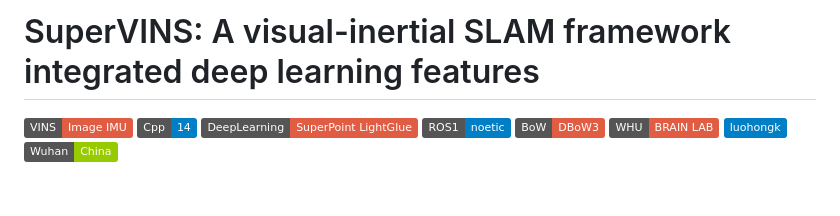
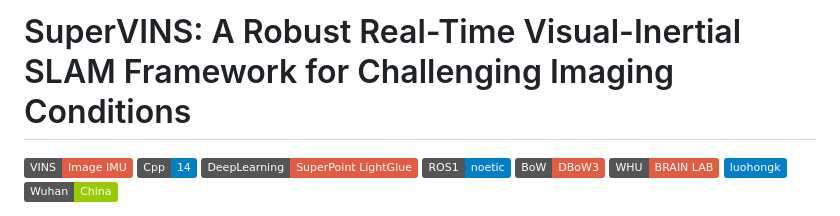
Before and after one commit to luohongk/SuperVINS, a Markdown page: README.md, the part around the change. Drawn GitHub-style; badges without logos; blank space fills up the shorter version.

Commit message:
change title

```diff
--- a/README.md
+++ b/README.md
@@ -7,7 +7,7 @@
  * Hongkun Luo
 -->
 
-# SuperVINS: A visual-inertial SLAM framework integrated deep learning features
+# SuperVINS: A Robust Real-Time Visual-Inertial SLAM Framework for Challenging Imaging Conditions
 
 ![Static Badge](https://img.shields.io/badge/VINS-Image_IMU-red) ![Static Badge](https://img.shields.io/badge/Cpp-14-blue) ![Static Badge](https://img.shields.io/badge/DeepLearning-SuperPoint_LightGlue-red) ![Static Badge](https://img.shields.io/badge/ROS1-noetic-blue) ![Static Badge](https://img.shields.io/badge/BoW-DBoW3-red) ![Static Badge](https://img.shields.io/badge/WHU-BRAIN_LAB-red) ![Static Badge](https://img.shields.io/badge/luohongk-blue) ![Static Badge](https://img.shields.io/badge/Wuhan-China-green)
 
```
